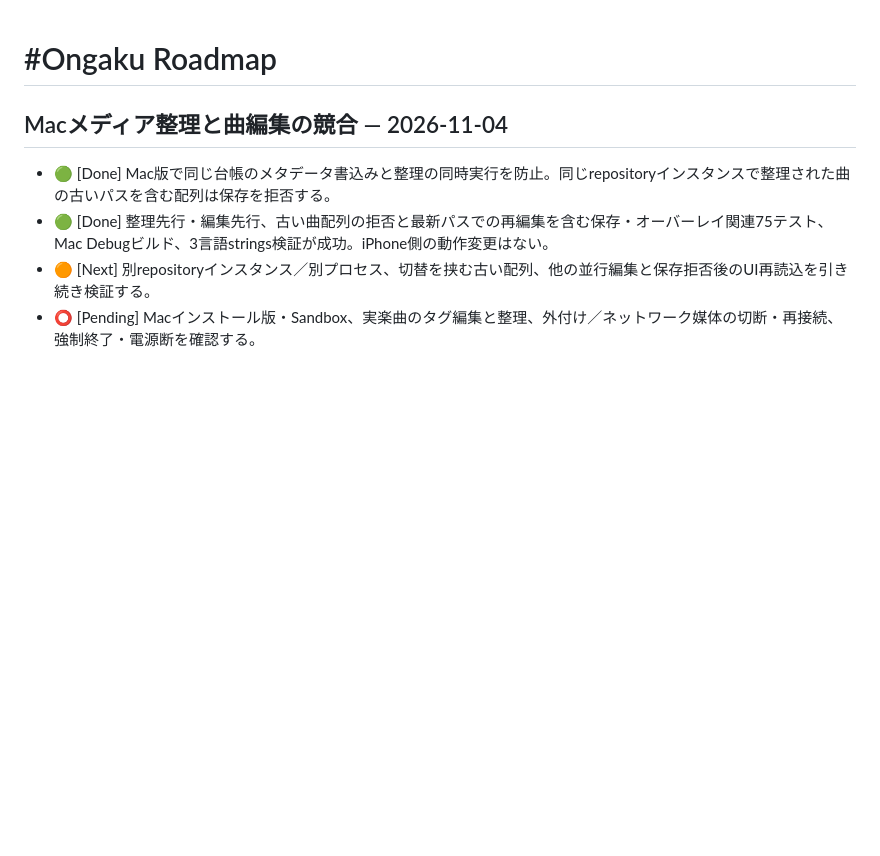
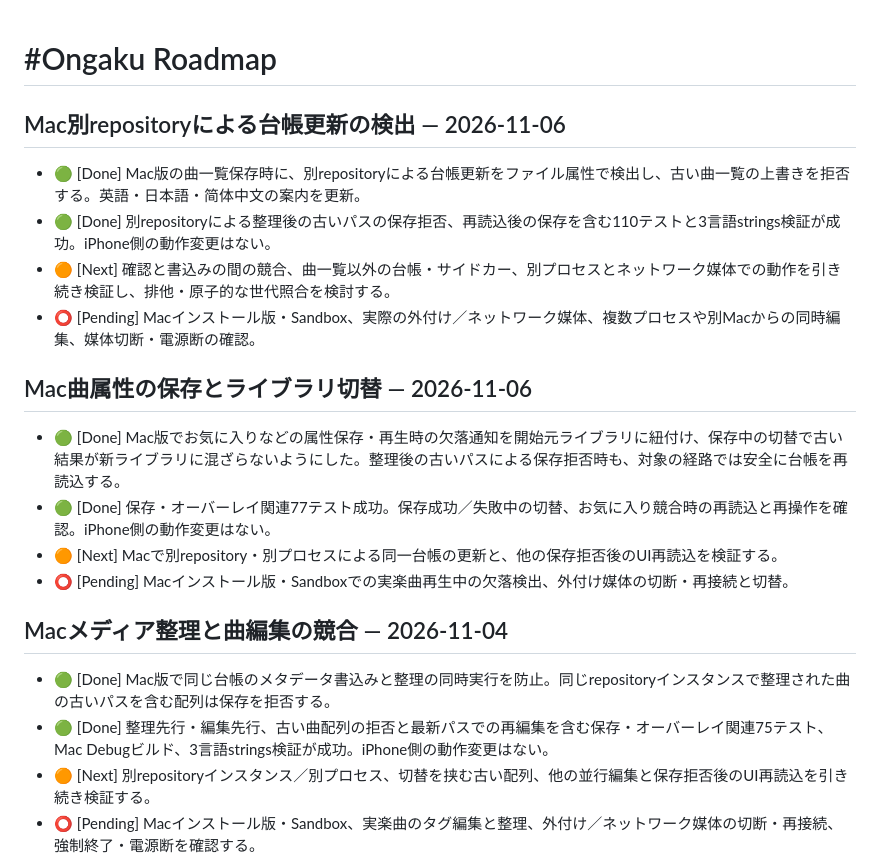
Before and after one commit to matsushibadenki/Ongaku-mobile, a Markdown page: docs/ROADMAP.md, the part around the change. Drawn GitHub-style; blank space fills up the shorter version.

Commit message:
Initial commit

```diff
--- a/docs/ROADMAP.md
+++ b/docs/ROADMAP.md
@@ -1,4 +1,18 @@
 # #Ongaku Roadmap
+
+## Mac別repositoryによる台帳更新の検出 — 2026-11-06
+
+- 🟢 [Done] Mac版の曲一覧保存時に、別repositoryによる台帳更新をファイル属性で検出し、古い曲一覧の上書きを拒否する。英語・日本語・简体中文の案内を更新。
+- 🟢 [Done] 別repositoryによる整理後の古いパスの保存拒否、再読込後の保存を含む110テストと3言語strings検証が成功。iPhone側の動作変更はない。
+- 🟠 [Next] 確認と書込みの間の競合、曲一覧以外の台帳・サイドカー、別プロセスとネットワーク媒体での動作を引き続き検証し、排他・原子的な世代照合を検討する。
+- ⭕️ [Pending] Macインストール版・Sandbox、実際の外付け／ネットワーク媒体、複数プロセスや別Macからの同時編集、媒体切断・電源断の確認。
+
+## Mac曲属性の保存とライブラリ切替 — 2026-11-06
+
+- 🟢 [Done] Mac版でお気に入りなどの属性保存・再生時の欠落通知を開始元ライブラリに紐付け、保存中の切替で古い結果が新ライブラリに混ざらないようにした。整理後の古いパスによる保存拒否時も、対象の経路では安全に台帳を再読込する。
+- 🟢 [Done] 保存・オーバーレイ関連77テスト成功。保存成功／失敗中の切替、お気に入り競合時の再読込と再操作を確認。iPhone側の動作変更はない。
+- 🟠 [Next] Macで別repository・別プロセスによる同一台帳の更新と、他の保存拒否後のUI再読込を検証する。
+- ⭕️ [Pending] Macインストール版・Sandboxでの実楽曲再生中の欠落検出、外付け媒体の切断・再接続と切替。
 
 ## Macメディア整理と曲編集の競合 — 2026-11-04
 
```
